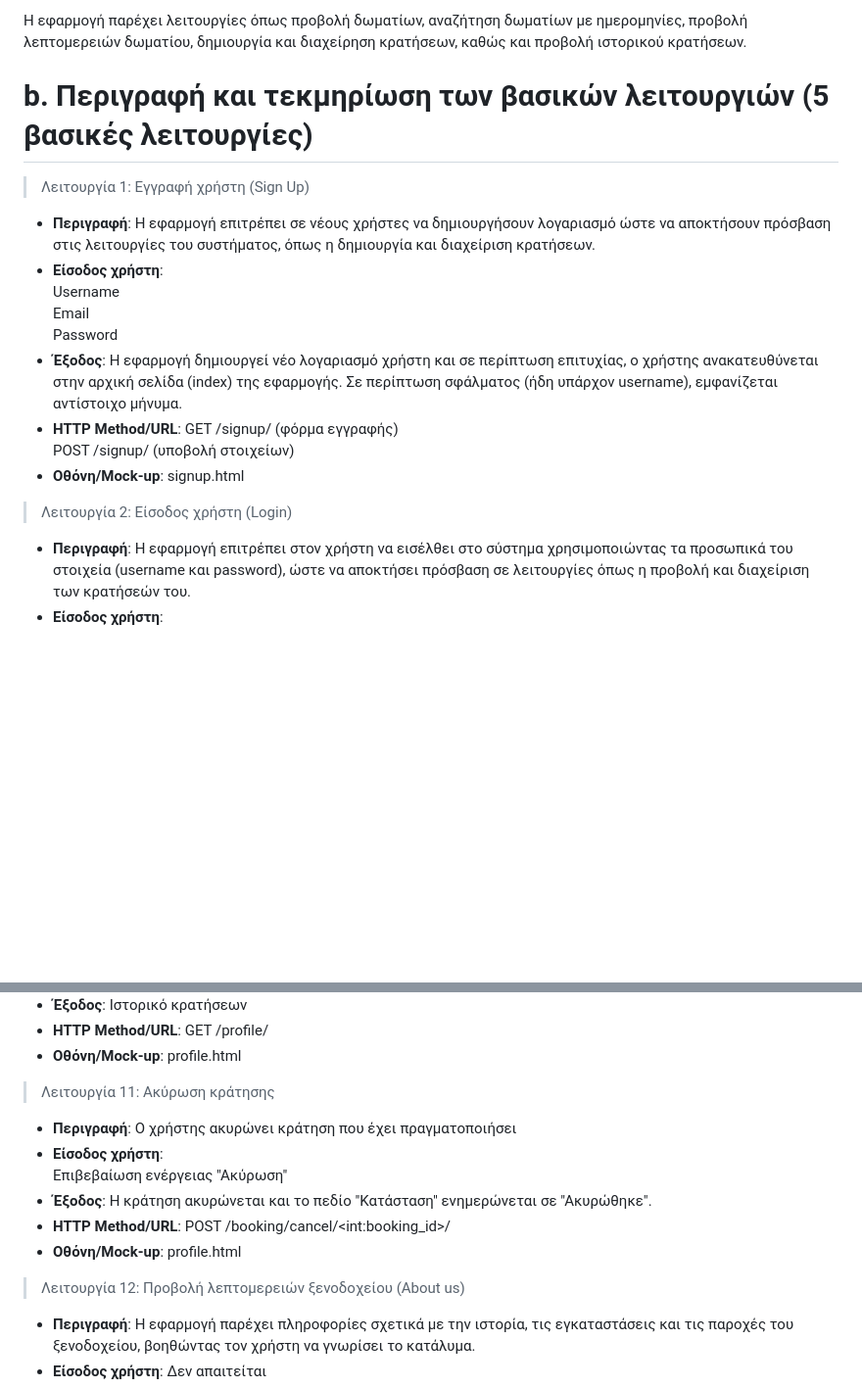
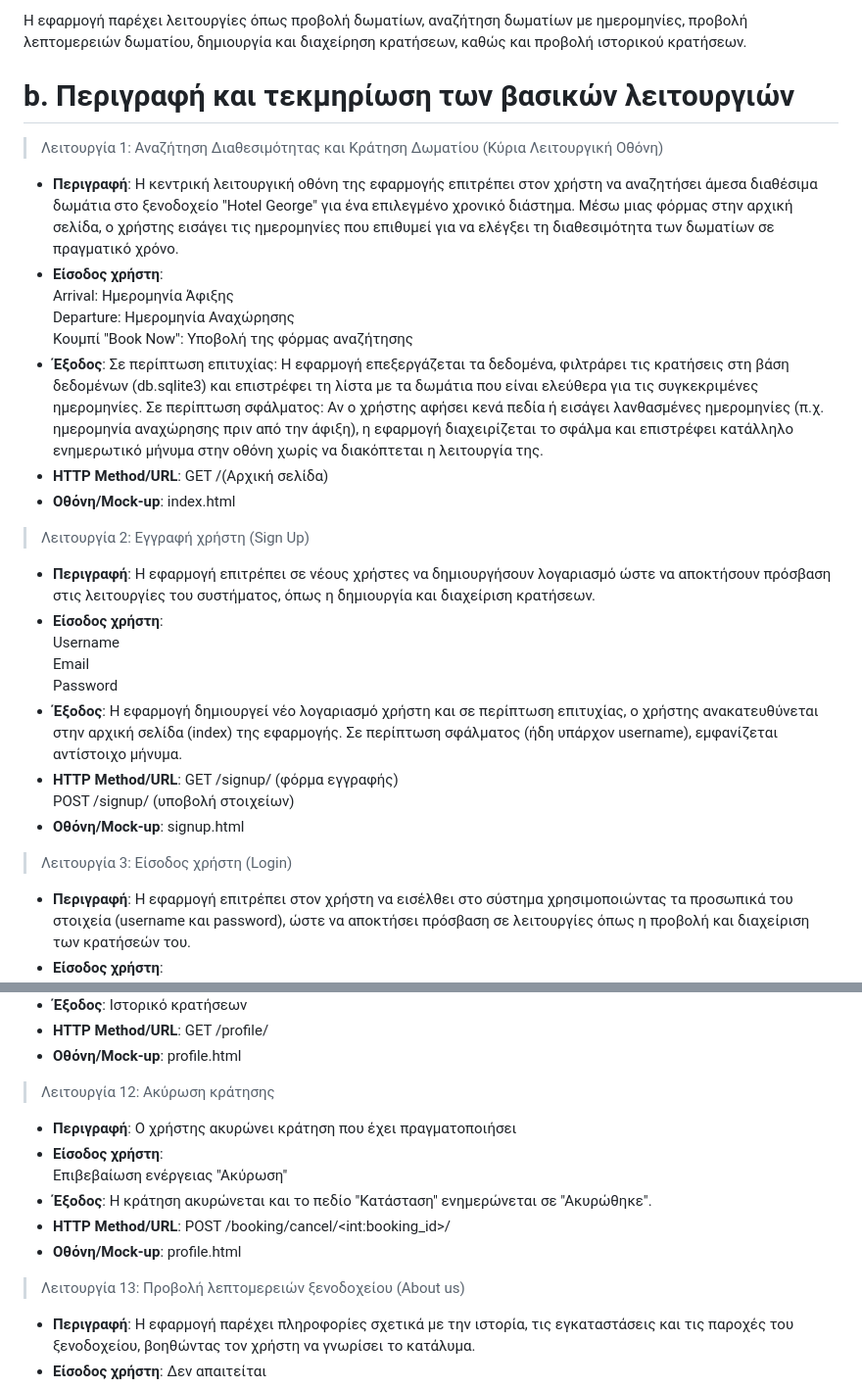
Before and after one commit to giorgostss96/Django, a Markdown page: README.md, 2 parts joined by grey strips. Shown at 98% size. GitHub-like rendering; blank space fills up the shorter version.

Commit message:
Fix README
Updated the main features section with detailed descriptions and corrected the numbering of functionalities.

```diff
--- a/README.md
+++ b/README.md
@@ -6,8 +6,20 @@
 Η εφαρμογή παρέχει λειτουργίες όπως προβολή δωματίων, αναζήτηση δωματίων με ημερομηνίες, προβολή λεπτομερειών δωματίου, δημιουργία και διαχείρηση κρατήσεων, καθώς και προβολή ιστορικού κρατήσεων.
 
 
-# b. Περιγραφή και τεκμηρίωση των βασικών λειτουργιών (5 βασικές λειτουργίες)
->Λειτουργία 1: Εγγραφή χρήστη (Sign Up)
+# b. Περιγραφή και τεκμηρίωση των βασικών λειτουργιών
+>Λειτουργία 1: Αναζήτηση Διαθεσιμότητας και Κράτηση Δωματίου (Κύρια Λειτουργική Οθόνη)
+- **Περιγραφή**: Η κεντρική λειτουργική οθόνη της εφαρμογής επιτρέπει στον χρήστη να αναζητήσει άμεσα διαθέσιμα δωμάτια στο ξενοδοχείο "Hotel George" για ένα επιλεγμένο χρονικό διάστημα. Μέσω μιας φόρμας στην αρχική σελίδα, ο χρήστης εισάγει τις ημερομηνίες που επιθυμεί για να ελέγξει τη διαθεσιμότητα των δωματίων σε πραγματικό χρόνο.
+- **Είσοδος χρήστη**:
+    Arrival: Ημερομηνία Άφιξης
+    Departure: Ημερομηνία Αναχώρησης
+    Κουμπί "Book Now": Υποβολή της φόρμας αναζήτησης
+- **Έξοδος**:
+ Σε περίπτωση επιτυχίας: Η εφαρμογή επεξεργάζεται τα δεδομένα, φιλτράρει τις κρατήσεις στη βάση δεδομένων (db.sqlite3) και επιστρέφει τη λίστα με τα δωμάτια που είναι ελεύθερα για τις συγκεκριμένες ημερομηνίες. Σε περίπτωση σφάλματος: Αν ο χρήστης αφήσει κενά πεδία ή εισάγει λανθασμένες ημερομηνίες (π.χ. ημερομηνία αναχώρησης πριν από την άφιξη), η εφαρμογή διαχειρίζεται το σφάλμα και επιστρέφει κατάλληλο ενημερωτικό μήνυμα στην οθόνη χωρίς να διακόπτεται η λειτουργία της.
+- **HTTP Method/URL**:
+    GET /(Αρχική σελίδα)
+- **Οθόνη/Mock-up**: index.html
+
+>Λειτουργία 2: Εγγραφή χρήστη (Sign Up)
 - **Περιγραφή**: Η εφαρμογή επιτρέπει σε νέους χρήστες να δημιουργήσουν λογαριασμό ώστε να αποκτήσουν πρόσβαση στις λειτουργίες του συστήματος, όπως η δημιουργία και διαχείριση κρατήσεων.
 - **Είσοδος χρήστη**:
     Username
@@ -20,7 +32,7 @@
     POST /signup/ (υποβολή στοιχείων)
 - **Οθόνη/Mock-up**: signup.html
 
->Λειτουργία 2: Είσοδος χρήστη (Login)
+>Λειτουργία 3: Είσοδος χρήστη (Login)
 - **Περιγραφή**: Η εφαρμογή επιτρέπει στον χρήστη να εισέλθει στο σύστημα χρησιμοποιώντας τα προσωπικά του στοιχεία (username και password), ώστε να αποκτήσει πρόσβαση σε λειτουργίες όπως η προβολή και διαχείριση των κρατήσεών του.
 - **Είσοδος χρήστη**:
     Username
@@ -105,7 +117,7 @@ GET /rooms_list/?room_type=<room_type>&max_price=<max_price>
 - **HTTP Method/URL**: GET /profile/
 - **Οθόνη/Mock-up**: profile.html
 
-> Λειτουργία 11: Ακύρωση κράτησης
+> Λειτουργία 12: Ακύρωση κράτησης
 - **Περιγραφή**: Ο χρήστης ακυρώνει κράτηση που έχει πραγματοποιήσει
 - **Είσοδος χρήστη**:
     Επιβεβαίωση ενέργειας "Ακύρωση"
@@ -113,7 +125,7 @@ GET /rooms_list/?room_type=<room_type>&max_price=<max_price>
 - **HTTP Method/URL**: POST /booking/cancel/\<int:booking_id>\/
 -  **Οθόνη/Mock-up**: profile.html
 
-> Λειτουργία 12: Προβολή λεπτομερειών ξενοδοχείου (About us)
+> Λειτουργία 13: Προβολή λεπτομερειών ξενοδοχείου (About us)
 - **Περιγραφή**: Η εφαρμογή παρέχει πληροφορίες σχετικά με την ιστορία, τις εγκαταστάσεις και τις παροχές του ξενοδοχείου, βοηθώντας τον χρήστη να γνωρίσει το κατάλυμα.
 - **Είσοδος χρήστη**: Δεν απαιτείται
 - **Έξοδος**: Εμφάνιση σελίδας με ιστορικό και περιγραφή του ξενοδοχείου, πληροφορίες για τις παροχές και
```
Also changed, not shown: other parts of README.md (+8 -8 lines).
